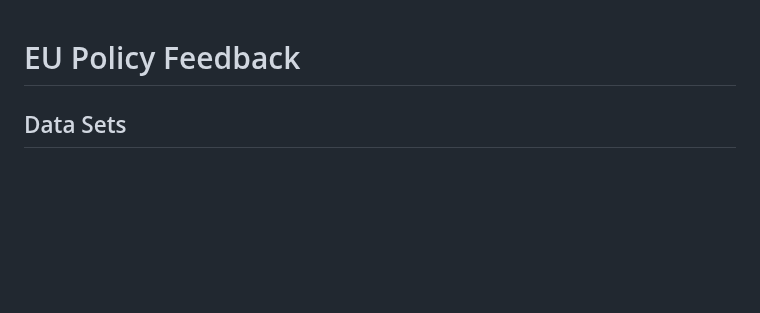
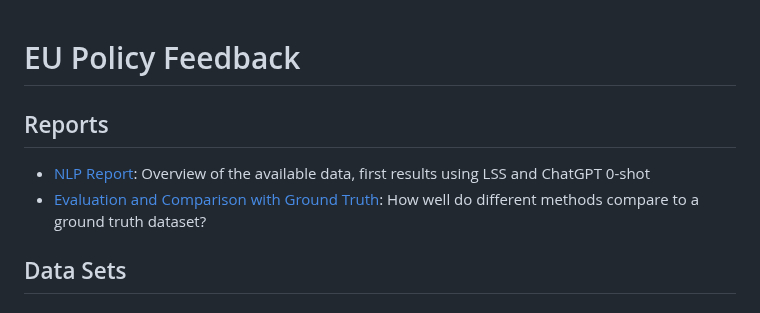
Before and after one commit to fabianaiolfi/eu-policy-feedback, a Markdown page: README.md, the part around the change. GitHub-like rendering; blank space fills up the shorter version.

Commit message:
Add reports

```diff
--- a/README.md
+++ b/README.md
@@ -1,4 +1,9 @@
 # EU Policy Feedback
+
+## Reports
+
+- [NLP Report](https://github.com/fabianaiolfi/eu-policy-feedback/blob/main/reports/240830_report.html): Overview of the available data, first results using LSS and ChatGPT 0-shot
+- [Evaluation and Comparison with Ground Truth](…): How well do different methods compare to a ground truth dataset?
 
 ## Data Sets
 
```
